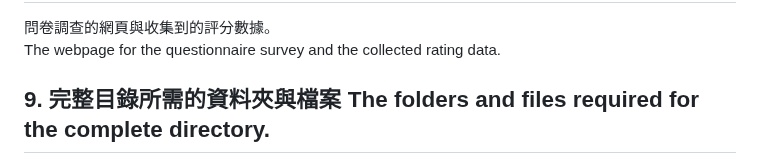
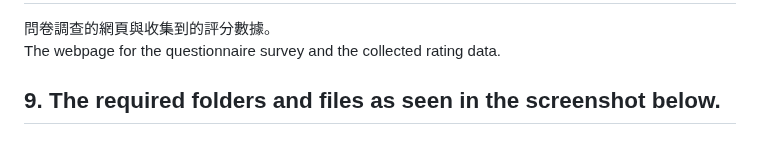
Before and after one commit to snowmint/Music-to-motion_generation_with_symbolic_surrogates, a Markdown page: README.md, the part around the change. Drawn GitHub-style.

```diff
--- a/README.md
+++ b/README.md
@@ -86,5 +86,5 @@ Additional test data for the testing phase.
 問卷調查的網頁與收集到的評分數據。 <br/>
 The webpage for the questionnaire survey and the collected rating data.
 
-## 9. 完整目錄所需的資料夾與檔案 The folders and files required for the complete directory.
+## 9. The required folders and files as seen in the screenshot below.
 <img src="https://github.com/snowmint/Music-to-motion_generation_with_symbolic_surrogates/blob/main/directory_view.png?raw=true" width="600">
```
